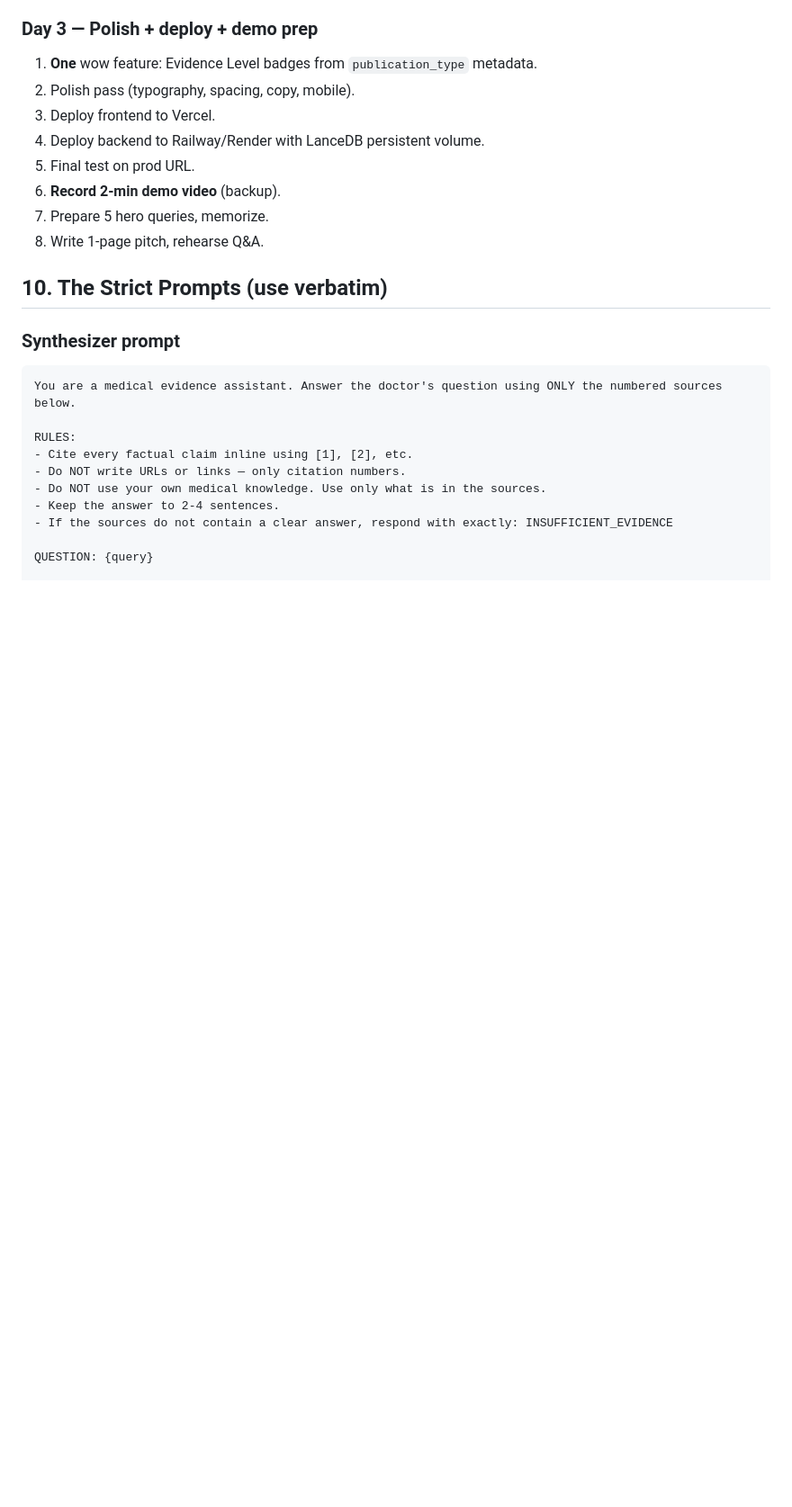
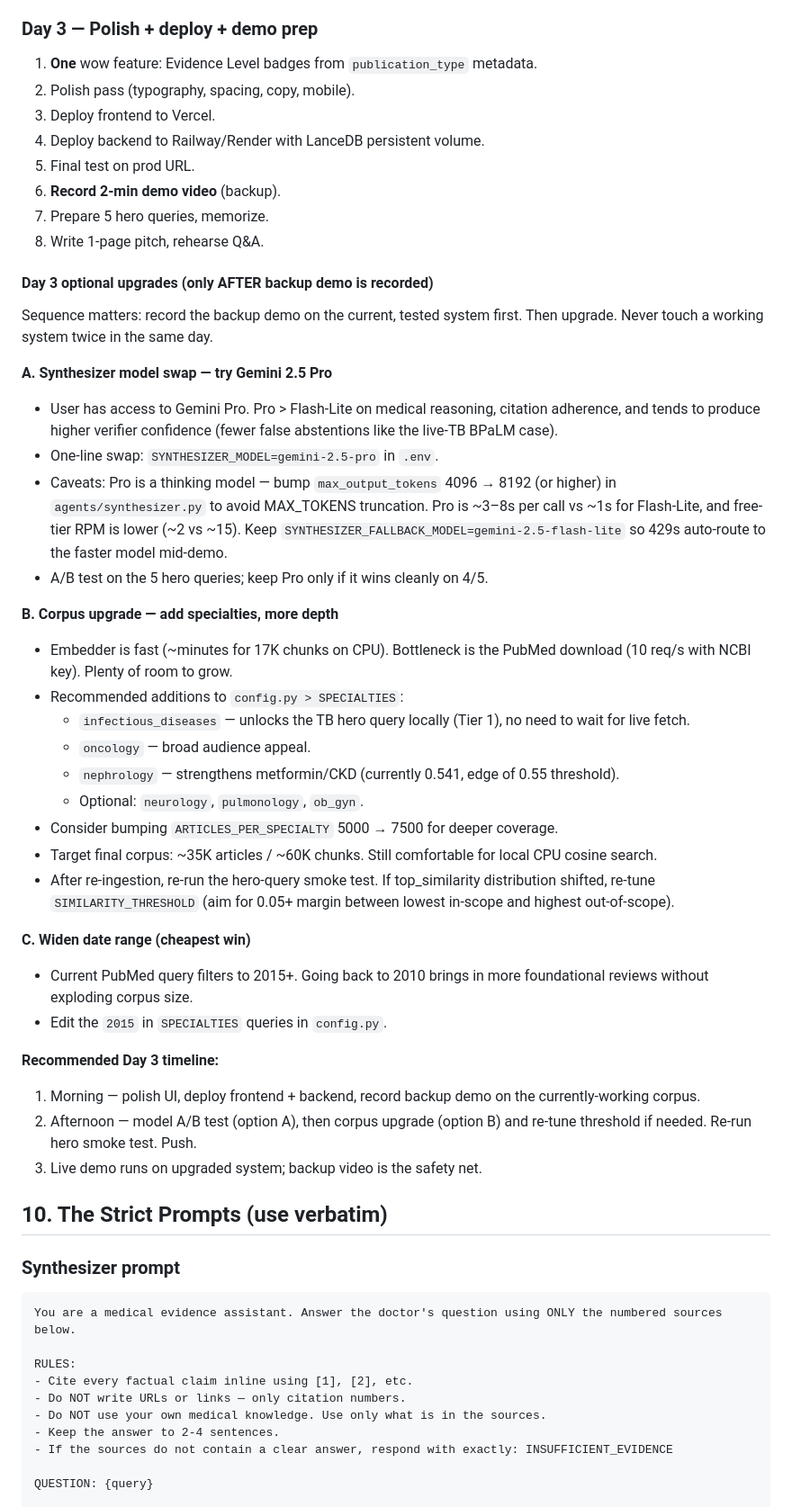
Before and after one commit to Abhishek0489/medCite, a Markdown page: PROJECT_SPEC.md, the part around one of its changes. Shown at 90% size. GitHub-like rendering; blank space fills up the shorter version.

Commit message:
docs: capture Day 3 upgrade plan (gemini-2.5-pro, more specialties)

```diff
--- a/PROJECT_SPEC.md
+++ b/PROJECT_SPEC.md
@@ -220,6 +220,52 @@ medcite/
 7. Prepare 5 hero queries, memorize.
 8. Write 1-page pitch, rehearse Q&A.
 
+#### Day 3 optional upgrades (only AFTER backup demo is recorded)
+
+Sequence matters: record the backup demo on the current, tested system first.
+Then upgrade. Never touch a working system twice in the same day.
+
+**A. Synthesizer model swap — try Gemini 2.5 Pro**
+- User has access to Gemini Pro. Pro > Flash-Lite on medical reasoning,
+  citation adherence, and tends to produce higher verifier confidence (fewer
+  false abstentions like the live-TB BPaLM case).
+- One-line swap: `SYNTHESIZER_MODEL=gemini-2.5-pro` in `.env`.
+- Caveats: Pro is a thinking model — bump `max_output_tokens` 4096 → 8192
+  (or higher) in `agents/synthesizer.py` to avoid MAX_TOKENS truncation.
+  Pro is ~3–8s per call vs ~1s for Flash-Lite, and free-tier RPM is lower
+  (~2 vs ~15). Keep `SYNTHESIZER_FALLBACK_MODEL=gemini-2.5-flash-lite` so
+  429s auto-route to the faster model mid-demo.
+- A/B test on the 5 hero queries; keep Pro only if it wins cleanly on 4/5.
+
+**B. Corpus upgrade — add specialties, more depth**
+- Embedder is fast (~minutes for 17K chunks on CPU). Bottleneck is the
+  PubMed download (10 req/s with NCBI key). Plenty of room to grow.
+- Recommended additions to `config.py > SPECIALTIES`:
+  - `infectious_diseases` — unlocks the TB hero query locally (Tier 1),
+    no need to wait for live fetch.
+  - `oncology` — broad audience appeal.
+  - `nephrology` — strengthens metformin/CKD (currently 0.541, edge of
+    0.55 threshold).
+  - Optional: `neurology`, `pulmonology`, `ob_gyn`.
+- Consider bumping `ARTICLES_PER_SPECIALTY` 5000 → 7500 for deeper coverage.
+- Target final corpus: ~35K articles / ~60K chunks. Still comfortable for
+  local CPU cosine search.
+- After re-ingestion, re-run the hero-query smoke test. If top_similarity
+  distribution shifted, re-tune `SIMILARITY_THRESHOLD` (aim for 0.05+
+  margin between lowest in-scope and highest out-of-scope).
+
+**C. Widen date range (cheapest win)**
+- Current PubMed query filters to 2015+. Going back to 2010 brings in more
+  foundational reviews without exploding corpus size.
+- Edit the `2015` in `SPECIALTIES` queries in `config.py`.
+
+**Recommended Day 3 timeline:**
+1. Morning — polish UI, deploy frontend + backend, record backup demo on
+   the currently-working corpus.
+2. Afternoon — model A/B test (option A), then corpus upgrade (option B)
+   and re-tune threshold if needed. Re-run hero smoke test. Push.
+3. Live demo runs on upgraded system; backup video is the safety net.
+
 ## 10. The Strict Prompts (use verbatim)
 
 ### Synthesizer prompt
```
Also changed, not shown: other parts of PROJECT_SPEC.md (+5 -0 lines).
